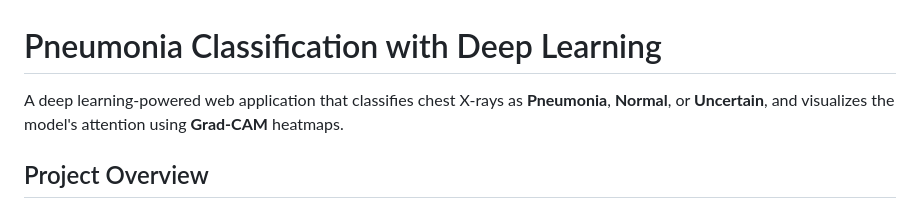
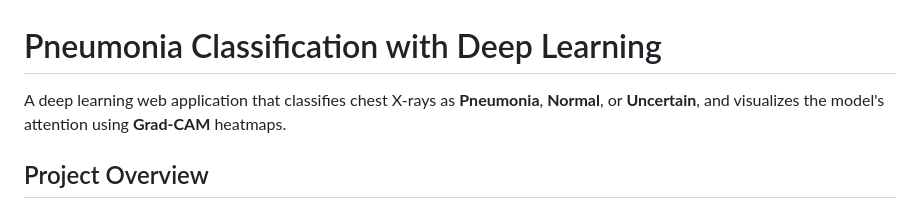
Before and after one commit to BM-20/Thesis, a Markdown page: README.md, the part around the change. Drawn GitHub-style.

```diff
--- a/README.md
+++ b/README.md
@@ -1,6 +1,6 @@
 # Pneumonia Classification with Deep Learning
 
-A deep learning-powered web application that classifies chest X-rays as **Pneumonia**, **Normal**, or **Uncertain**, and visualizes the model's attention using **Grad-CAM** heatmaps.
+A deep learning web application that classifies chest X-rays as **Pneumonia**, **Normal**, or **Uncertain**, and visualizes the model's attention using **Grad-CAM** heatmaps.
 
 ## Project Overview
 
```
